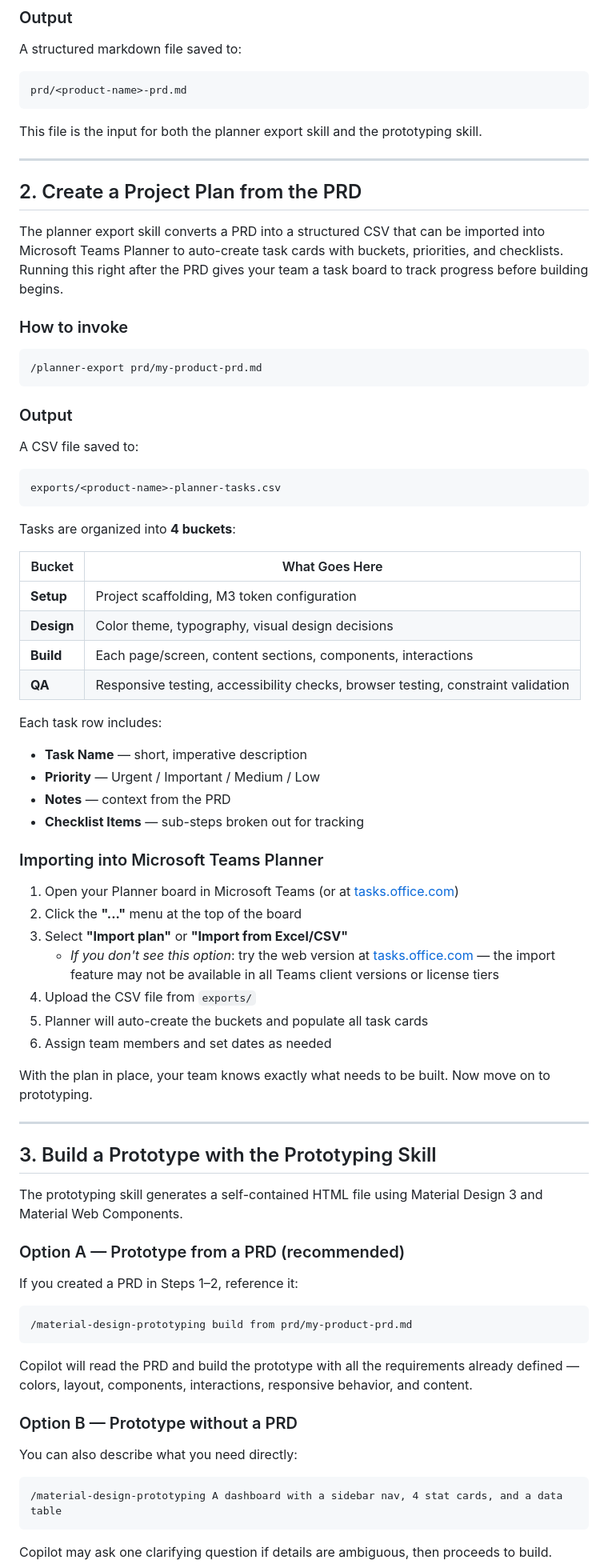
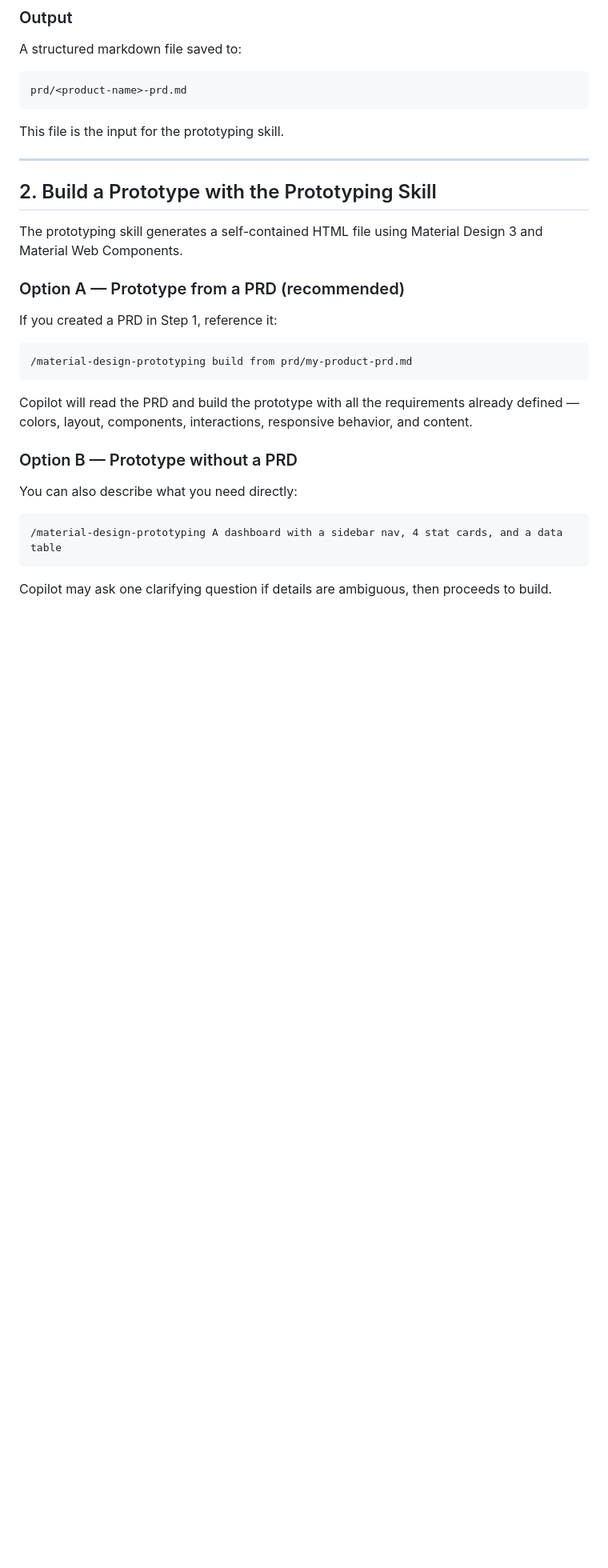
Before and after one commit to matt-penfield/agent_test, a Markdown page: docs/workflow-guide.md, the part around one of its changes. Shown at 80% size. Drawn GitHub-style; blank space fills up the shorter version.

Commit message:
remove planner export skill

````diff
--- a/docs/workflow-guide.md
+++ b/docs/workflow-guide.md
@@ -69,64 +68,17 @@ A structured markdown file saved to:
 prd/<product-name>-prd.md
 ```
 
-This file is the input for both the planner export skill and the prototyping skill.
+This file is the input for the prototyping skill.
 
 ---
 
-## 2. Create a Project Plan from the PRD
-
-The planner export skill converts a PRD into a structured CSV that can be imported into Microsoft Teams Planner to auto-create task cards with buckets, priorities, and checklists. Running this right after the PRD gives your team a task board to track progress before building begins.
-
-### How to invoke
-
-```
-/planner-export prd/my-product-prd.md
-```
-
-### Output
-
-A CSV file saved to:
-
-```
-exports/<product-name>-planner-tasks.csv
-```
-
-Tasks are organized into **4 buckets**:
-
-| Bucket | What Goes Here |
-|--------|---------------|
-| **Setup** | Project scaffolding, M3 token configuration |
-| **Design** | Color theme, typography, visual design decisions |
-| **Build** | Each page/screen, content sections, components, interactions |
-| **QA** | Responsive testing, accessibility checks, browser testing, constraint validation |
-
-Each task row includes:
-- **Task Name** — short, imperative description
-- **Priority** — Urgent / Important / Medium / Low
-- **Notes** — context from the PRD
-- **Checklist Items** — sub-steps broken out for tracking
-
-### Importing into Microsoft Teams Planner
-
-1. Open your Planner board in Microsoft Teams (or at [tasks.office.com](https://tasks.office.com))
-2. Click the **"..."** menu at the top of the board
-3. Select **"Import plan"** or **"Import from Excel/CSV"**
-   - _If you don't see this option_: try the web version at [tasks.office.com](https://tasks.office.com) — the import feature may not be available in all Teams client versions or license tiers
-4. Upload the CSV file from `exports/`
-5. Planner will auto-create the buckets and populate all task cards
-6. Assign team members and set dates as needed
-
-With the plan in place, your team knows exactly what needs to be built. Now move on to prototyping.
-
----
-
-## 3. Build a Prototype with the Prototyping Skill
+## 2. Build a Prototype with the Prototyping Skill
 
 The prototyping skill generates a self-contained HTML file using Material Design 3 and Material Web Components.
 
 ### Option A — Prototype from a PRD (recommended)
 
-If you created a PRD in Steps 1–2, reference it:
+If you created a PRD in Step 1, reference it:
 
 ```
 /material-design-prototyping build from prd/my-product-prd.md
````
Also changed, not shown: other parts of docs/workflow-guide.md (+15 -19 lines), 2 other files.
